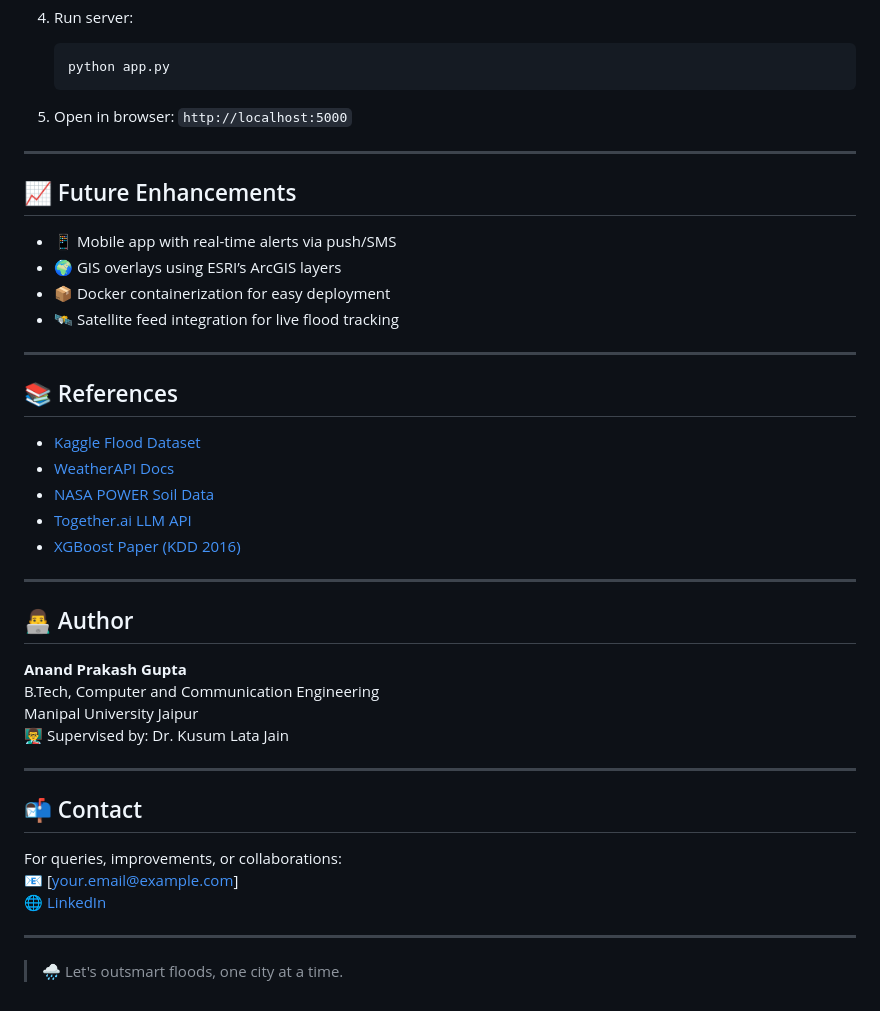
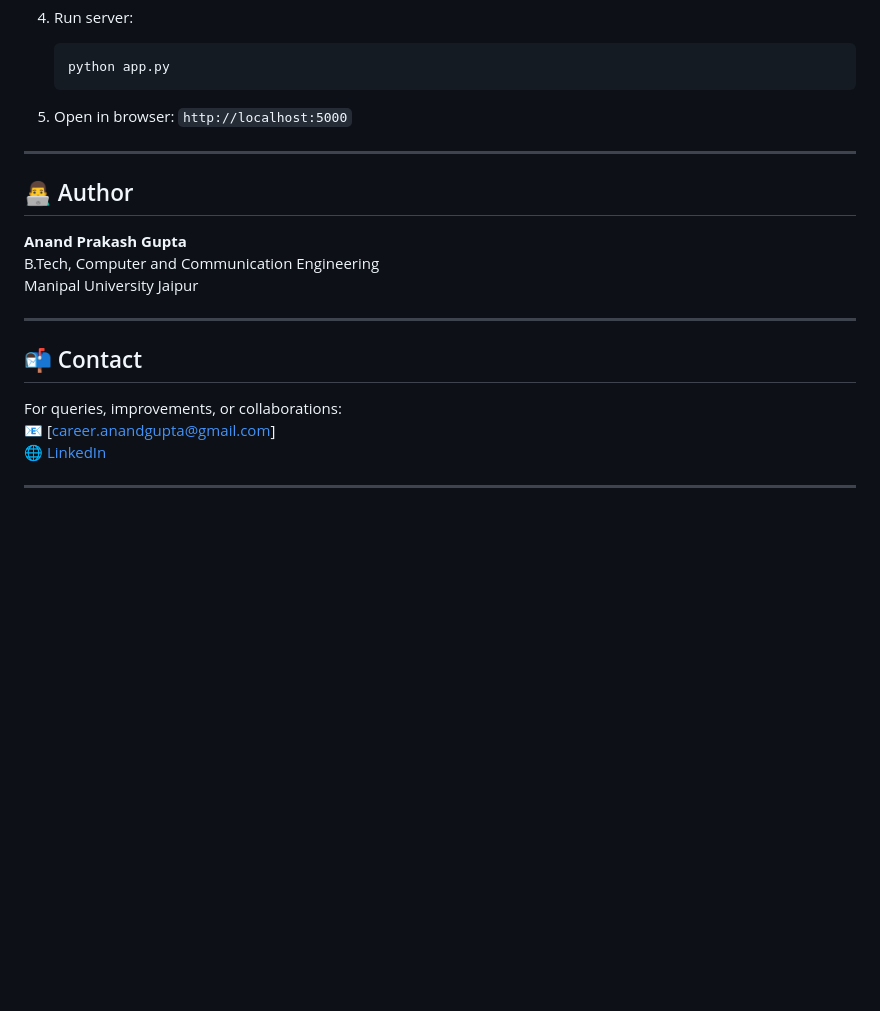
Before and after one commit to TheVirusGuyy/Flood-Risk-Scoring-System, a Markdown page: README.md, the part around the change. Rendered like a GitHub page; blank space fills up the shorter version.

Commit message:
Updated V2 README

```diff
--- a/README.md
+++ b/README.md
@@ -103,40 +103,18 @@ It also features natural language AI-generated summaries for decision-makers, an
 
 ---
 
-## 📈 Future Enhancements
-
-- 📱 Mobile app with real-time alerts via push/SMS
-- 🌍 GIS overlays using ESRI’s ArcGIS layers
-- 📦 Docker containerization for easy deployment
-- 🛰️ Satellite feed integration for live flood tracking
-
----
-
-## 📚 References
-
-- [Kaggle Flood Dataset](https://www.kaggle.com/datasets/s3programmer/flood-risk-in-india)
-- [WeatherAPI Docs](https://www.weatherapi.com/)
-- [NASA POWER Soil Data](https://power.larc.nasa.gov/)
-- [Together.ai LLM API](https://docs.together.ai/)
-- [XGBoost Paper (KDD 2016)](https://doi.org/10.1145/2939672.2939785)
-
----
-
 ## 👨‍💻 Author
 
 **Anand Prakash Gupta**
 B.Tech, Computer and Communication Engineering
 Manipal University Jaipur
-👨‍🏫 Supervised by: Dr. Kusum Lata Jain
 
 ---
 
 ## 📬 Contact
 
 For queries, improvements, or collaborations:
-📧 [your.email@example.com]
-🌐 [LinkedIn](https://linkedin.com/in/your-profile)
+📧 [career.anandgupta@gmail.com]
+🌐 [LinkedIn](https://www.linkedin.com/in/anand-prakash-gupta/)
 
 ---
-
-> 🌧️ Let's outsmart floods, one city at a time.
```
